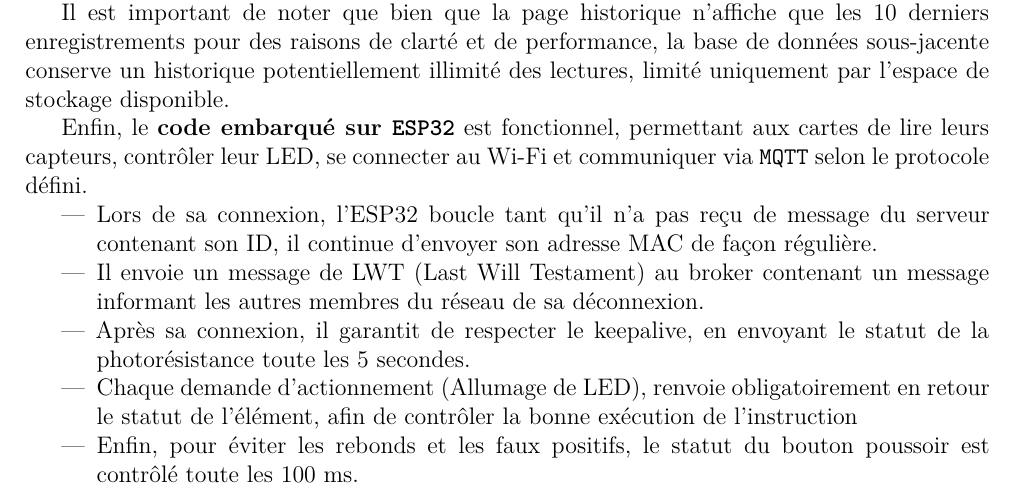
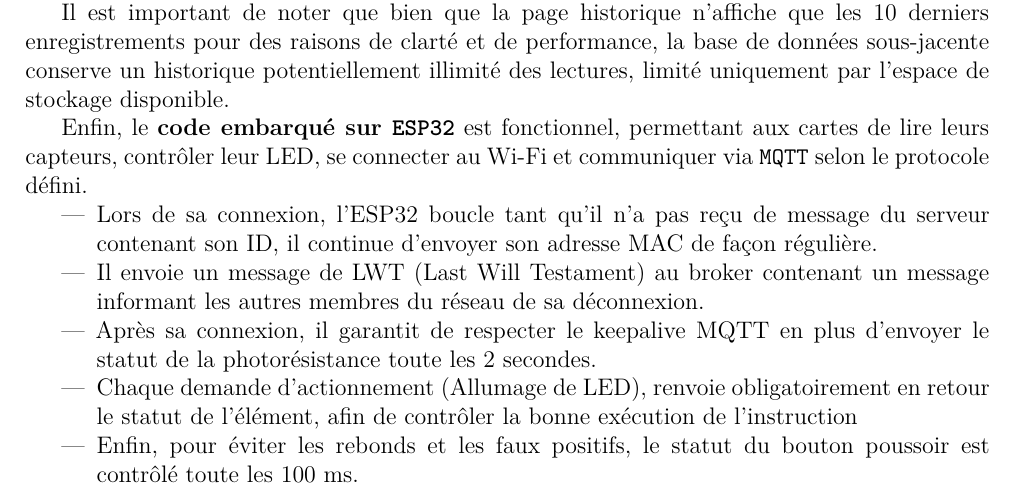
Before and after one commit to GreengagePlum/Project-IOT, a LaTeX paper (report/rapport.tex): part of page 7 of 10, cut so that both start at the same text. Compiled offline with XeLaTeX.

Commit message:
Final tweaks

```diff
--- a/report/rapport.tex
+++ b/report/rapport.tex
@@ -240,7 +240,7 @@ Enfin, le \textbf{code embarqué sur \texttt{ESP32}} est fonctionnel, permettant
 \begin{itemize}
 \item Lors de sa connexion, l'ESP32 boucle tant qu'il n'a pas reçu de message du serveur contenant son ID, il continue d'envoyer son adresse MAC de façon régulière.
 \item Il envoie un message de LWT (Last Will Testament) au broker contenant un message informant les autres membres du réseau de sa déconnexion.
-\item Après sa connexion, il garantit de respecter le keepalive, en envoyant le statut de la photorésistance toute les 5 secondes.
+\item Après sa connexion, il garantit de respecter le keepalive MQTT en plus d'envoyer le statut de la photorésistance toute les 2 secondes.
 \item Chaque demande d'actionnement (Allumage de LED), renvoie obligatoirement en retour le statut de l'élément, afin de contrôler la bonne exécution de l'instruction
 \item Enfin, pour éviter les rebonds et les faux positifs, le statut du bouton poussoir est contrôlé toute les 100 ms.
 \end{itemize}
```
Also changed, not shown: 1 other file.
